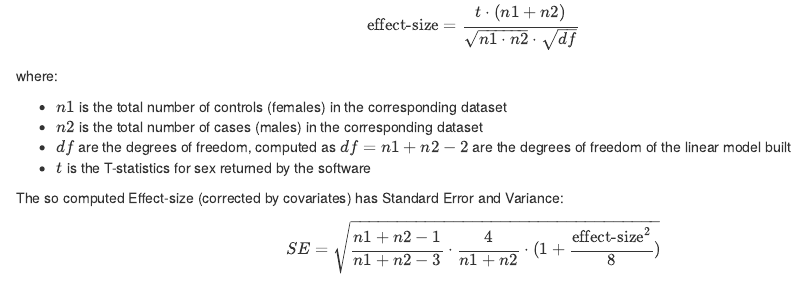
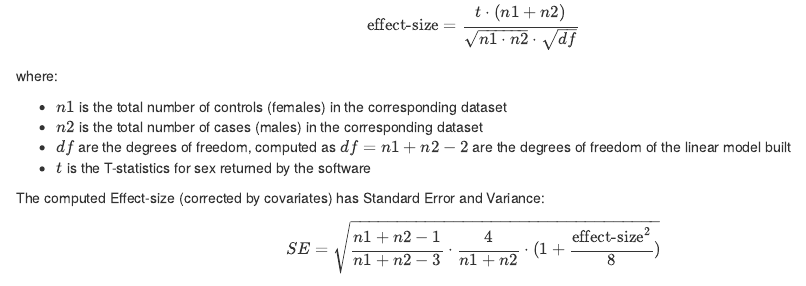
Before and after one commit to waldronlab/curatedMetagenomicDataAnalyses, an R Markdown document (vignettes/Sex_metaanalysis_vignette.Rmd): the page in a window 1100 px wide, from 2920 px down. Rendered offline with R 4.5, knitr and Pandoc, with nearby package versions; drawn as R Markdown's standard HTML page in place of the format the file asks for; some code elsewhere in the file could not run offline; long lines of code are wrapped.

Commit message:
correcting vignette text

```diff
--- a/vignettes/Sex_metaanalysis_vignette.Rmd
+++ b/vignettes/Sex_metaanalysis_vignette.Rmd
@@ -171,7 +171,7 @@ where:
   - $t$ is the T-statistics for sex returned by the software
 
 
-The so computed Effect-size (corrected by covariates) has Standard Error and Variance:
+The computed Effect-size (corrected by covariates) has Standard Error and Variance:
 
 $$SE =\sqrt{\frac{n1+n2-1}{n1+n2-3}\cdot\frac{4}{n1+n2}\cdot(1+\frac{\text{effect-size}^2}{8})}$$
 
```
